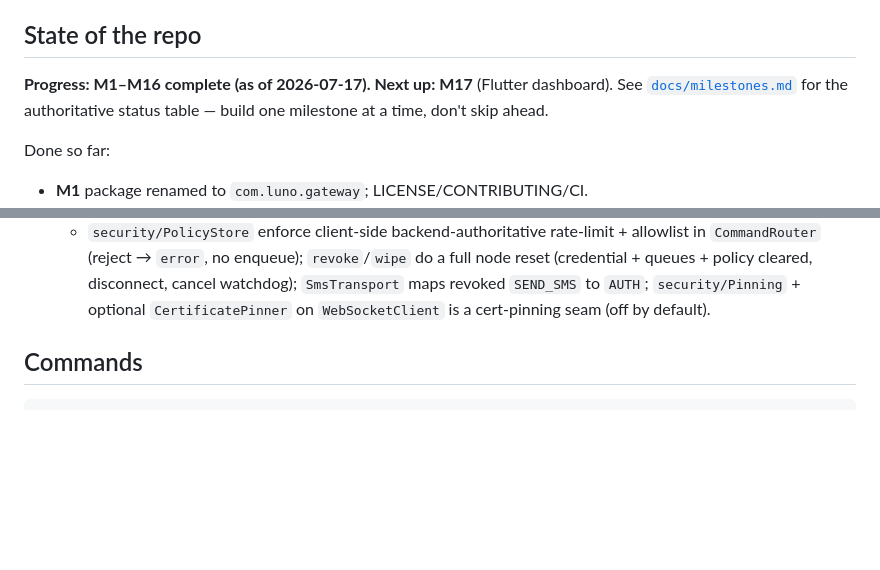
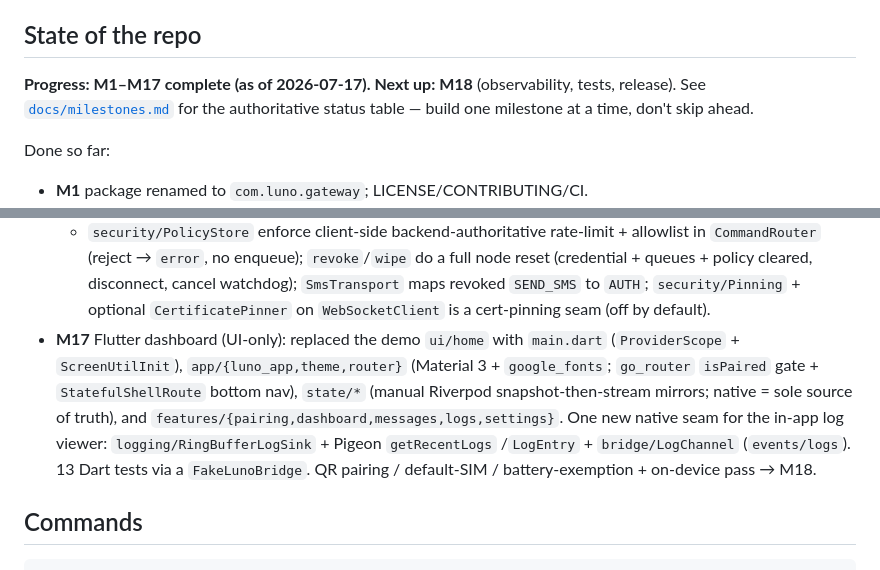
Before and after one commit to cbagajurel/luno, a Markdown page: CLAUDE.md, 2 parts joined by grey strips. Rendered like a GitHub page; blank space fills up the shorter version.

```diff
--- a/CLAUDE.md
+++ b/CLAUDE.md
@@ -26,8 +26,8 @@ only on the versioned wire protocol. How the backend is built is not our concern
 
 ## State of the repo
 
-**Progress: M1–M16 complete (as of 2026-07-17). Next up: M17** (Flutter
-dashboard). See [`docs/milestones.md`](docs/milestones.md)
+**Progress: M1–M17 complete (as of 2026-07-17). Next up: M18** (observability,
+tests, release). See [`docs/milestones.md`](docs/milestones.md)
 for the authoritative status table — build one milestone at a time, don't skip ahead.
 
 Done so far:
@@ -88,6 +88,14 @@ Done so far:
   node reset (credential + queues + policy cleared, disconnect, cancel watchdog);
   `SmsTransport` maps revoked `SEND_SMS` to `AUTH`; `security/Pinning` + optional
   `CertificatePinner` on `WebSocketClient` is a cert-pinning seam (off by default).
+- **M17** Flutter dashboard (UI-only): replaced the demo `ui/home` with `main.dart`
+  (`ProviderScope` + `ScreenUtilInit`), `app/{luno_app,theme,router}` (Material 3 +
+  `google_fonts`; `go_router` `isPaired` gate + `StatefulShellRoute` bottom nav),
+  `state/*` (manual Riverpod snapshot-then-stream mirrors; native = sole source of
+  truth), and `features/{pairing,dashboard,messages,logs,settings}`. One new native
+  seam for the in-app log viewer: `logging/RingBufferLogSink` + Pigeon `getRecentLogs`
+  /`LogEntry` + `bridge/LogChannel` (`events/logs`). 13 Dart tests via a
+  `FakeLunoBridge`. QR pairing / default-SIM / battery-exemption + on-device pass → M18.
 
 ## Commands
 
```
Also changed, not shown: docs/milestones.md (+23 -2 lines).
